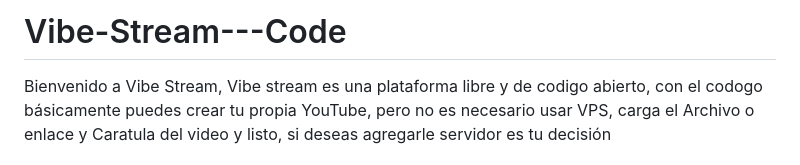
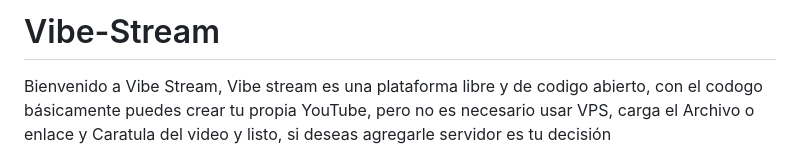
Before and after one commit to dbquevedo/Vibe-Stream---Code, a Markdown page: README.md, the part around the change. GitHub-like rendering.

```diff
--- a/README.md
+++ b/README.md
@@ -1,4 +1,4 @@
-# Vibe-Stream---Code
+# Vibe-Stream
 Bienvenido a Vibe Stream, Vibe stream es una plataforma libre y de codigo abierto, con el codogo básicamente puedes crear tu propia YouTube, pero no es necesario usar VPS, carga el Archivo o enlace y Caratula del video y listo, si deseas agregarle servidor es tu decisión
 # 🚀 Vibe Stream - Tu Plataforma de Videos Personal y Gratis
 
```
